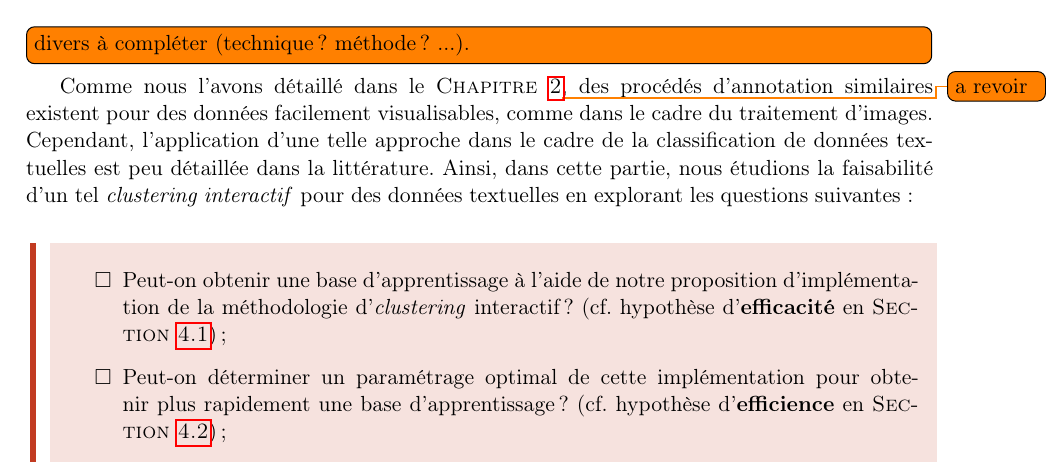
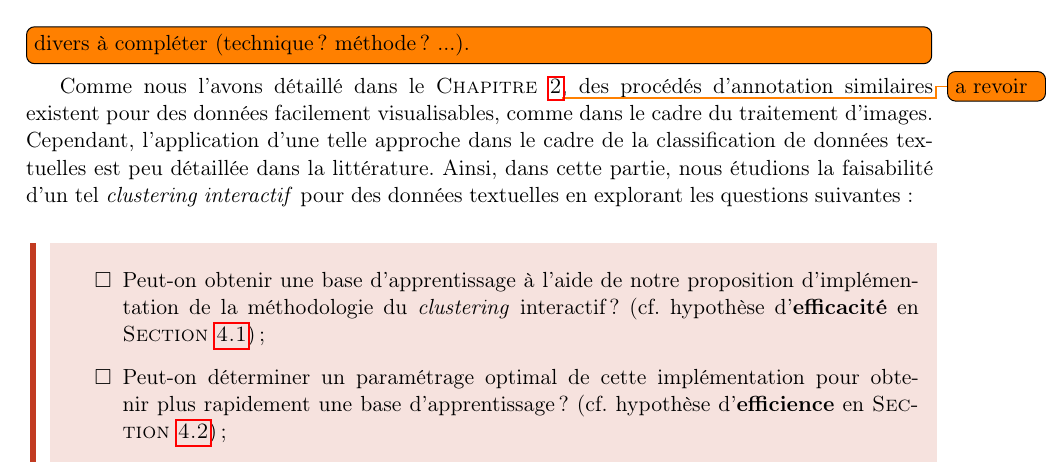
Before and after one commit to erwanschild/interactive-clustering-phd-report, a LaTeX thesis (src/main.tex, which reads src/chapters/4.0_etudes.tex): part of page 61 of 191, cut so that both start at the same text. Compiled offline with pdfLaTeX.

Commit message:
refactor: integrate corrections from Amelie

```diff
--- a/src/chapters/4.0_etudes.tex
+++ b/src/chapters/4.0_etudes.tex
@@ -26,7 +26,7 @@
 	\begin{leftBarImportantRed}
 		\begin{todolist}
 			% 1. Efficacité.
-			\item Peut-on obtenir une base d'apprentissage à l'aide de notre proposition d'implémentation de la méthodologie d'\textit{clustering} interactif ? (cf. hypothèse d'\textbf{efficacité} en \textsc{Section~\ref{section:4.1-HYPOTHESE-EFFICACITE}}) ;
+			\item Peut-on obtenir une base d'apprentissage à l'aide de notre proposition d'implémentation de la méthodologie du \textit{clustering} interactif ? (cf. hypothèse d'\textbf{efficacité} en \textsc{Section~\ref{section:4.1-HYPOTHESE-EFFICACITE}}) ;
 			% 2. Efficience.
 			\item Peut-on déterminer un paramétrage optimal de cette implémentation pour obtenir plus rapidement une base d'apprentissage ? (cf. hypothèse d'\textbf{efficience} en \textsc{Section~\ref{section:4.2-HYPOTHESE-EFFICIENCE}}) ;
 			% 3. Coûts.
```
